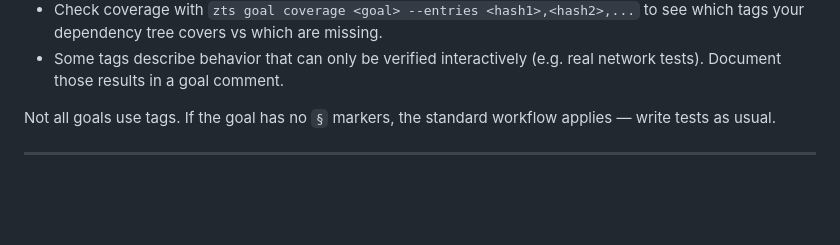
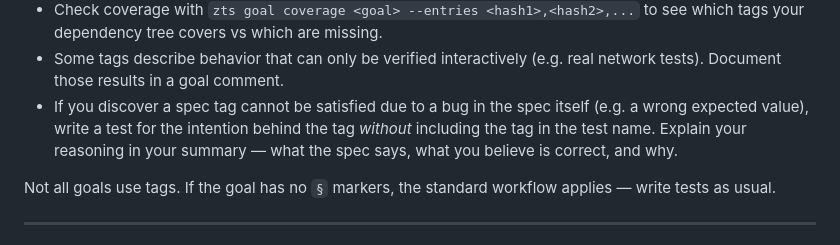
Before and after one commit to voltrevo/zettelkasten.ts, a Markdown page: src/worker-prompt.md, the part around the change. Rendered like a GitHub page; blank space fills up the shorter version.

Commit message:
prompt: spec bug handling — test intention without tag
If a spec tag has a bug (e.g. wrong expected value), write a test
for the correct behavior without the tag. Explain in summary.

```diff
--- a/src/worker-prompt.md
+++ b/src/worker-prompt.md
@@ -221,6 +221,10 @@ behavior. If the goal has tags:
   to see which tags your dependency tree covers vs which are missing.
 - Some tags describe behavior that can only be verified interactively (e.g. real
   network tests). Document those results in a goal comment.
+- If you discover a spec tag cannot be satisfied due to a bug in the spec
+  itself (e.g. a wrong expected value), write a test for the intention behind
+  the tag *without* including the tag in the test name. Explain your reasoning
+  in your summary — what the spec says, what you believe is correct, and why.
 
 Not all goals use tags. If the goal has no `§` markers, the standard workflow
 applies — write tests as usual.
```
